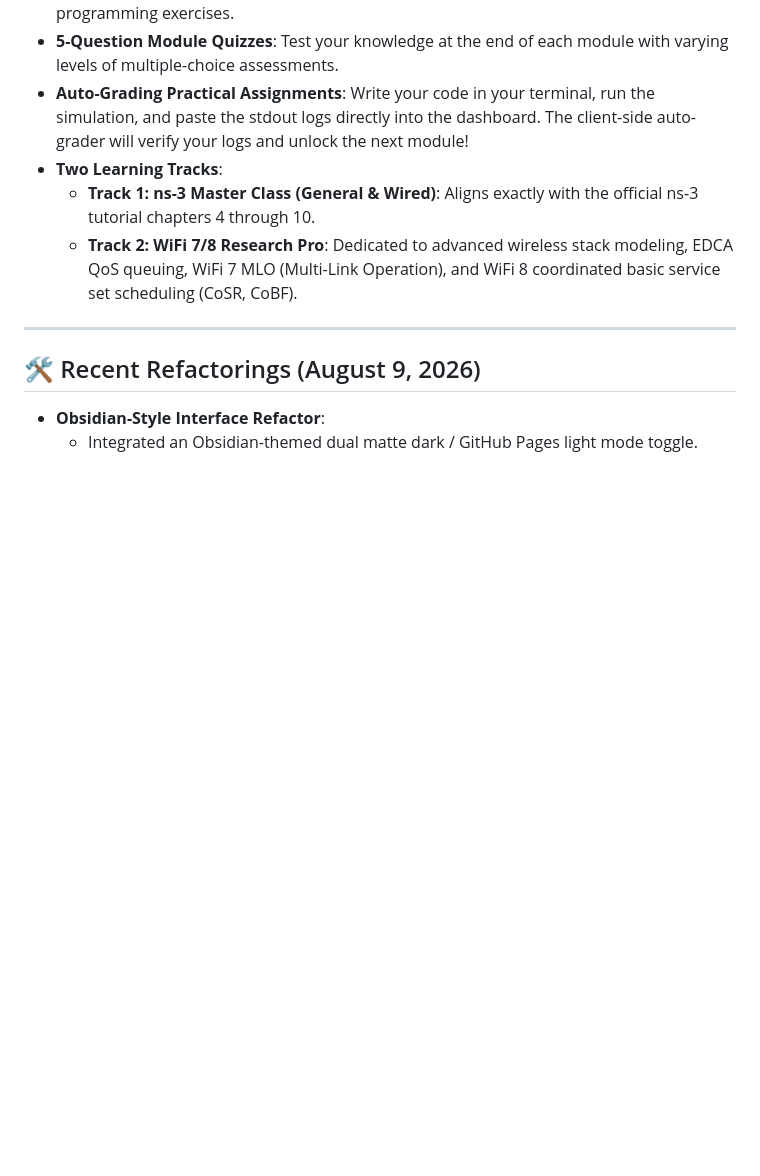
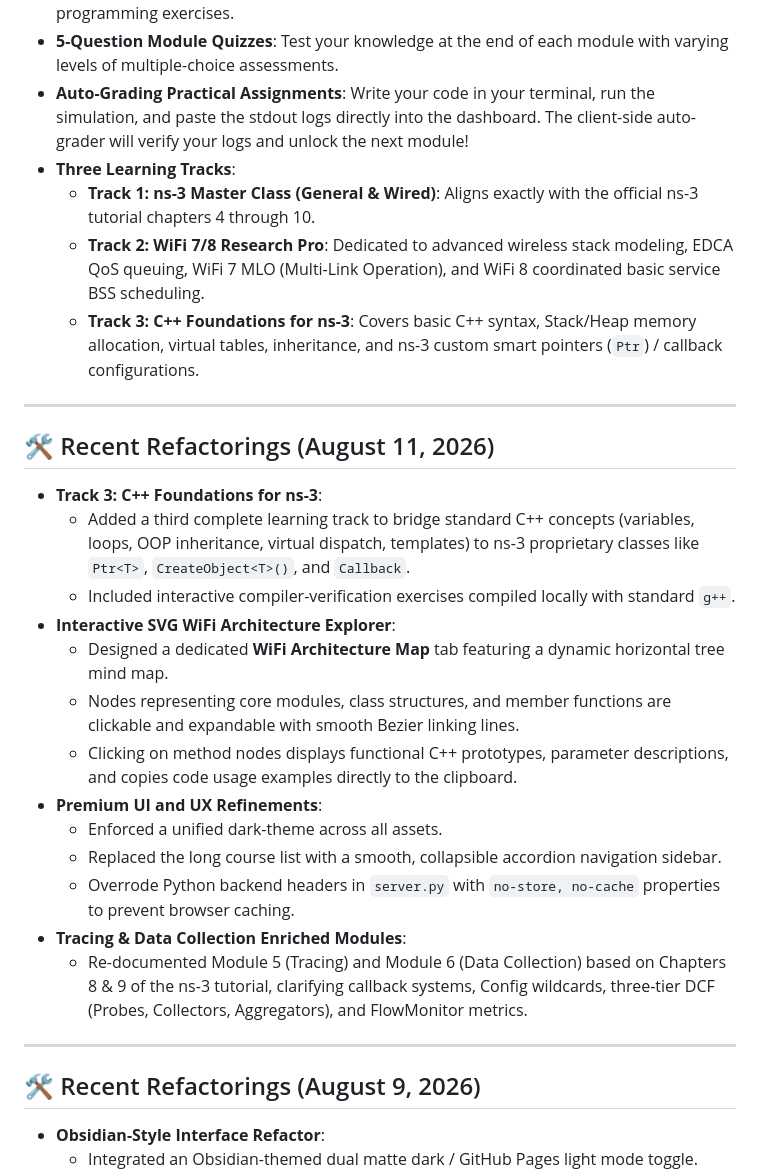
Before and after one commit to jaswanth-coder/TeslaNetSim, a Markdown page: README.md, the part around the change. GitHub-like rendering; blank space fills up the shorter version.

Commit message:
Update README.md with August 11, 2026 refactorings and Track 3 details

```diff
--- a/README.md
+++ b/README.md
@@ -24,9 +24,28 @@ This package runs locally inside your ns-3 workspace using the **Antigravity Age
 * **Interactive Local Dashboard**: A beautiful, premium single-page web app styled in ns-3 colors (dark slate blue and orange) to read lessons, solve module quizzes, and verify programming exercises.
 * **5-Question Module Quizzes**: Test your knowledge at the end of each module with varying levels of multiple-choice assessments.
 * **Auto-Grading Practical Assignments**: Write your code in your terminal, run the simulation, and paste the stdout logs directly into the dashboard. The client-side auto-grader will verify your logs and unlock the next module!
-* **Two Learning Tracks**:
+* **Three Learning Tracks**:
   * **Track 1: ns-3 Master Class (General & Wired)**: Aligns exactly with the official ns-3 tutorial chapters 4 through 10.
-  * **Track 2: WiFi 7/8 Research Pro**: Dedicated to advanced wireless stack modeling, EDCA QoS queuing, WiFi 7 MLO (Multi-Link Operation), and WiFi 8 coordinated basic service set scheduling (CoSR, CoBF).
+  * **Track 2: WiFi 7/8 Research Pro**: Dedicated to advanced wireless stack modeling, EDCA QoS queuing, WiFi 7 MLO (Multi-Link Operation), and WiFi 8 coordinated basic service BSS scheduling.
+  * **Track 3: C++ Foundations for ns-3**: Covers basic C++ syntax, Stack/Heap memory allocation, virtual tables, inheritance, and ns-3 custom smart pointers (<code>Ptr</code>) / callback configurations.
+
+---
+
+## 🛠️ Recent Refactorings (August 11, 2026)
+
+* **Track 3: C++ Foundations for ns-3**:
+  * Added a third complete learning track to bridge standard C++ concepts (variables, loops, OOP inheritance, virtual dispatch, templates) to ns-3 proprietary classes like <code>Ptr&lt;T&gt;</code>, <code>CreateObject&lt;T&gt;()</code>, and <code>Callback</code>.
+  * Included interactive compiler-verification exercises compiled locally with standard <code>g++</code>.
+* **Interactive SVG WiFi Architecture Explorer**:
+  * Designed a dedicated **WiFi Architecture Map** tab featuring a dynamic horizontal tree mind map.
+  * Nodes representing core modules, class structures, and member functions are clickable and expandable with smooth Bezier linking lines.
+  * Clicking on method nodes displays functional C++ prototypes, parameter descriptions, and copies code usage examples directly to the clipboard.
+* **Premium UI and UX Refinements**:
+  * Enforced a unified dark-theme across all assets.
+  * Replaced the long course list with a smooth, collapsible accordion navigation sidebar.
+  * Overrode Python backend headers in <code>server.py</code> with <code>no-store, no-cache</code> properties to prevent browser caching.
+* **Tracing & Data Collection Enriched Modules**:
+  * Re-documented Module 5 (Tracing) and Module 6 (Data Collection) based on Chapters 8 & 9 of the ns-3 tutorial, clarifying callback systems, Config wildcards, three-tier DCF (Probes, Collectors, Aggregators), and FlowMonitor metrics.
 
 ---
 
```
